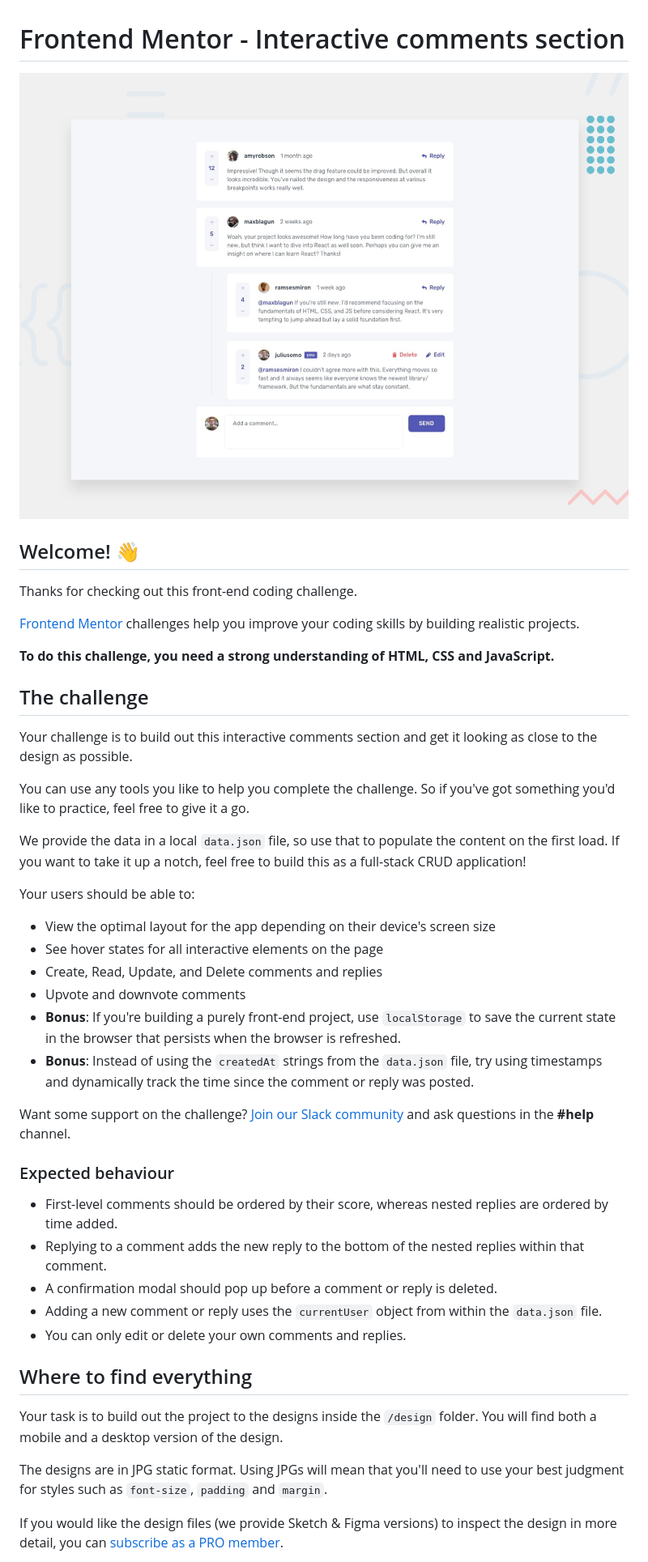
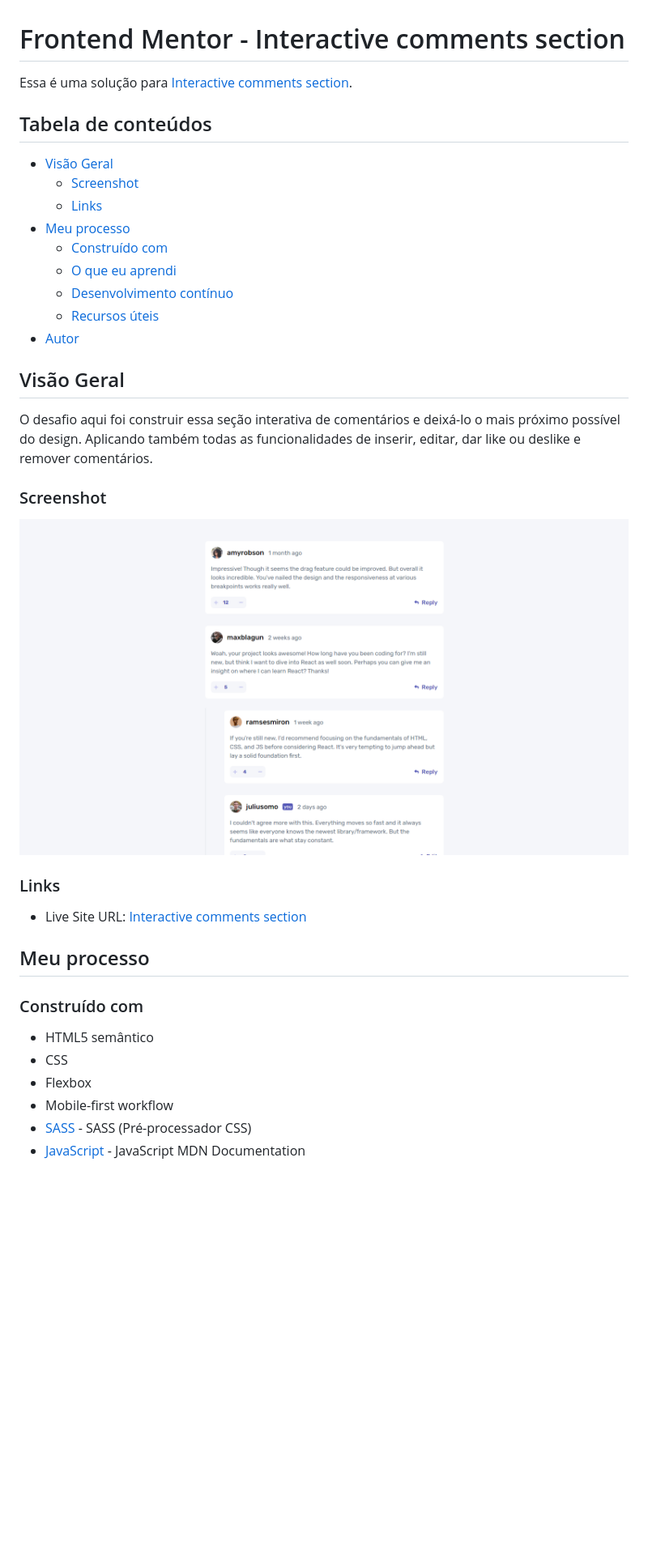
Before and after one commit to adryancsmendes/interactive-comments-section, a Markdown page: README.md, the part around one of its changes. Shown at 81% size. Rendered like a GitHub page; pictures changed too: images/screenshot.png (added); blank space fills up the shorter version.

Commit message:
docs:atualizando README
atualizando o README.md do projeto para melhor entendimento do mesmo

```diff
--- a/README.md
+++ b/README.md
@@ -1,47 +1,45 @@
 # Frontend Mentor - Interactive comments section
 
-![Design preview for the Interactive comments section coding challenge](./design/desktop-preview.jpg)
+Essa é uma solução para [Interactive comments section](https://www.frontendmentor.io/challenges/interactive-comments-section-iG1RugEG9).
 
-## Welcome! 👋
+## Tabela de conteúdos
 
-Thanks for checking out this front-end coding challenge.
+- [Visão Geral](#visão-geral)
+  - [Screenshot](#screenshot)
+  - [Links](#links)
+- [Meu processo](#meu-processo)
+  - [Construído com](#construído-com)
+  - [O que eu aprendi](#o-que-eu-aprendi)
+  - [Desenvolvimento contínuo](#desenvolvimento-contínuo)
+  - [Recursos úteis](#recursos-úteis)
+- [Autor](#autor)
 
-[Frontend Mentor](https://www.frontendmentor.io) challenges help you improve your coding skills by building realistic projects.
 
-**To do this challenge, you need a strong understanding of HTML, CSS and JavaScript.**
+## Visão Geral
 
-## The challenge
+O desafio aqui foi construir essa seção interativa de comentários e deixá-lo o mais próximo possível do design. Aplicando também todas as funcionalidades de inserir, editar, dar like ou deslike e remover comentários.
 
-Your challenge is to build out this interactive comments section and get it looking as close to the design as possible.
 
-You can use any tools you like to help you complete the challenge. So if you've got something you'd like to practice, feel free to give it a go.
+### Screenshot
 
-We provide the data in a local `data.json` file, so use that to populate the content on the first load. If you want to take it up a notch, feel free to build this as a full-stack CRUD application!
 
-Your users should be able to:
+![](/images/screenshot.png)
 
-- View the optimal layout for the app depending on their device's screen size
-- See hover states for all interactive elements on the page
-- Create, Read, Update, and Delete comments and replies
-- Upvote and downvote comments
-- **Bonus**: If you're building a purely front-end project, use `localStorage` to save the current state in the browser that persists when the browser is refreshed.
-- **Bonus**: Instead of using the `createdAt` strings from the `data.json` file, try using timestamps and dynamically track the time since the comment or reply was posted.
 
-Want some support on the challenge? [Join our Slack community](https://www.frontendmentor.io/slack) and ask questions in the **#help** channel.
+### Links
 
-### Expected behaviour
+- Live Site URL: [Interactive comments section](https://interactive-comments-section-cyan.vercel.app/)
 
-- First-level comments should be ordered by their score, whereas nested replies are ordered by time added.
-- Replying to a comment adds the new reply to the bottom of the nested replies within that comment.
-- A confirmation modal should pop up before a comment or reply is deleted.
-- Adding a new comment or reply uses the `currentUser` object from within the `data.json` file.
-- You can only edit or delete your own comments and replies.
 
-## Where to find everything
+## Meu processo
 
-Your task is to build out the project to the designs inside the `/design` folder. You will find both a mobile and a desktop version of the design.
+### Construído com
 
-The designs are in JPG static format. Using JPGs will mean that you'll need to use your best judgment for styles such as `font-size`, `padding` and `margin`.
+- HTML5 semântico
+- CSS
+- Flexbox
+- Mobile-first workflow
+- [SASS](https://sass-lang.com/) - SASS (Pré-processador CSS)
+- [JavaScript](https://developer.mozilla.org/pt-BR/docs/Web/JavaScript) - JavaScript MDN Documentation
 
-If you would like the design files (we provide Sketch & Figma versions) to inspect the design in more detail, you can [subscribe as a PRO member](https://www.frontendmentor.io/pro).
 
```
Also changed, not shown: other parts of README.md (+9 -50 lines), README-template.md (deleted, +0 -115 lines), 4 other files.
